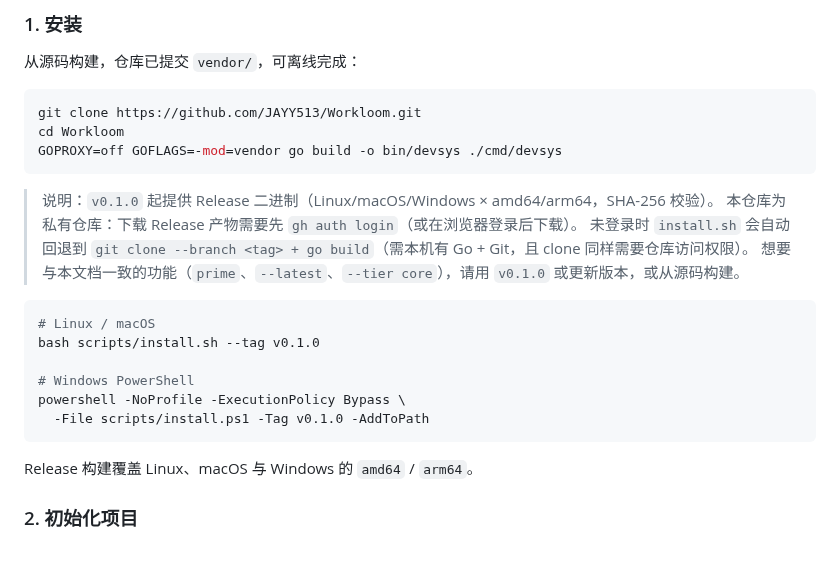
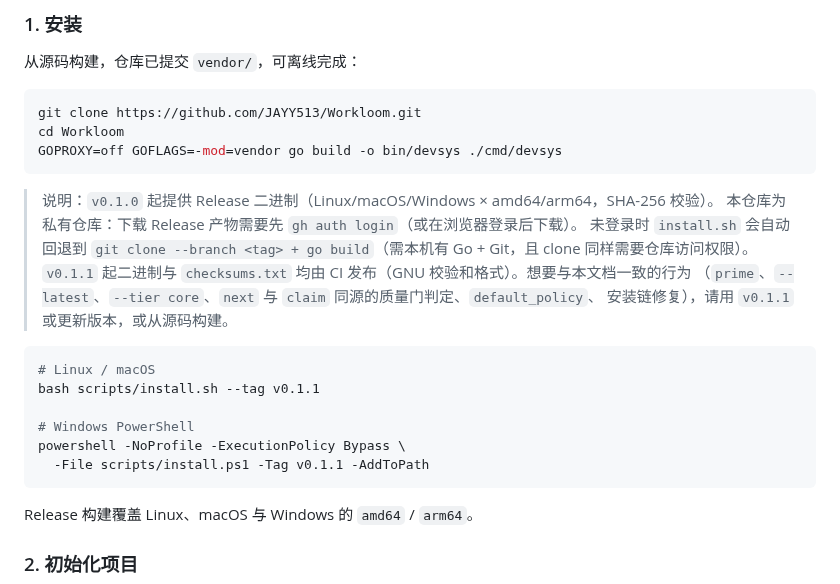
Before and after one commit to JAYY513/Workloom, a Markdown page: README.md, the part around the change. Rendered like a GitHub page; blank space fills up the shorter version.

Commit message:
docs(release): 安装指引指向 v0.1.1（CI 发布、GNU 校验和、含门禁/安装链修复）

````diff
--- a/README.md
+++ b/README.md
@@ -161,15 +161,17 @@ GOPROXY=off GOFLAGS=-mod=vendor go build -o bin/devsys ./cmd/devsys
 > 说明：`v0.1.0` 起提供 Release 二进制（Linux/macOS/Windows × amd64/arm64，SHA-256 校验）。
 > 本仓库为私有仓库：下载 Release 产物需要先 `gh auth login`（或在浏览器登录后下载）。
 > 未登录时 `install.sh` 会自动回退到 `git clone --branch <tag> + go build`（需本机有 Go + Git，且 clone 同样需要仓库访问权限）。
-> 想要与本文档一致的功能（`prime`、`--latest`、`--tier core`），请用 `v0.1.0` 或更新版本，或从源码构建。
+> `v0.1.1` 起二进制与 `checksums.txt` 均由 CI 发布（GNU 校验和格式）。想要与本文档一致的行为
+> （`prime`、`--latest`、`--tier core`、`next` 与 `claim` 同源的质量门判定、`default_policy`、
+> 安装链修复），请用 `v0.1.1` 或更新版本，或从源码构建。
 
 ```bash
 # Linux / macOS
-bash scripts/install.sh --tag v0.1.0
+bash scripts/install.sh --tag v0.1.1
 
 # Windows PowerShell
 powershell -NoProfile -ExecutionPolicy Bypass \
-  -File scripts/install.ps1 -Tag v0.1.0 -AddToPath
+  -File scripts/install.ps1 -Tag v0.1.1 -AddToPath
 ```
 
 Release 构建覆盖 Linux、macOS 与 Windows 的 `amd64` / `arm64`。
````
Also changed, not shown: docs/README.en.md (+5 -3 lines).
